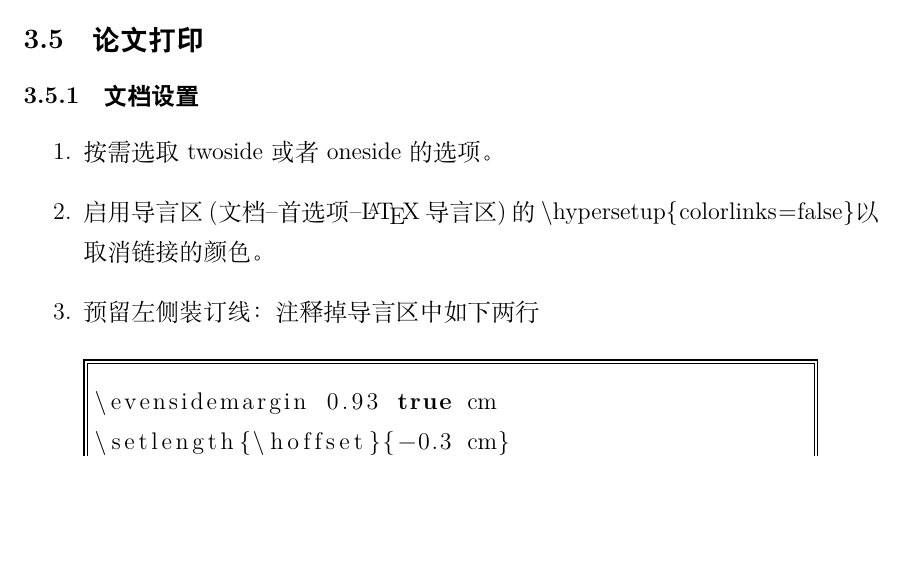
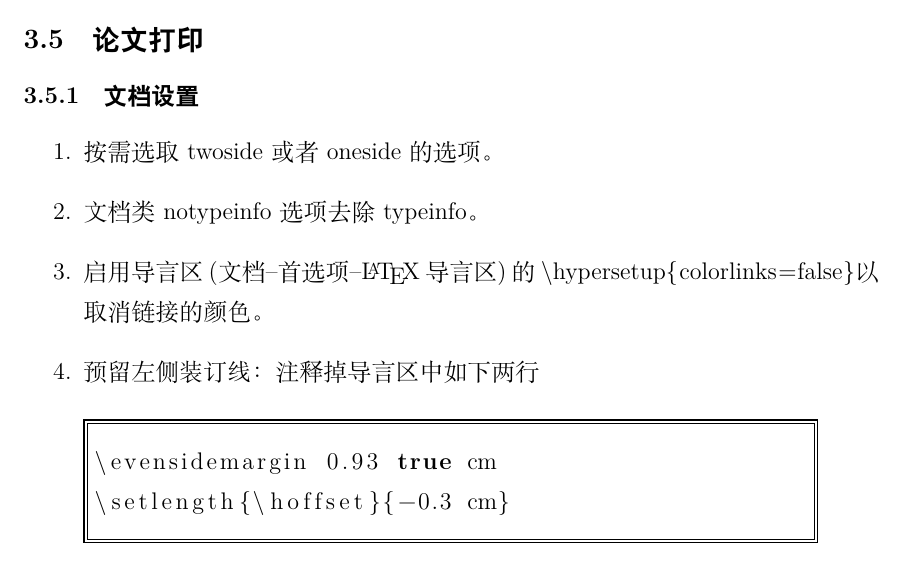
Before and after one commit to mosesnow/LZUthesis, a LaTeX thesis (Thesis.tex): part of page 18 of 28, cut so that both start at the same text, the shorter picture padded with empty space. Compiled offline with XeLaTeX; a missing font is replaced by an installed copy or a similar font.

Commit message:
v3.1 notypeinfo

```diff
--- a/Thesis.tex
+++ b/Thesis.tex
@@ -417,6 +417,7 @@ Makefile(Forked from\href{https://bitbucket.org/kevinyounglzu/latextemplateoflzu
 \subsection{文档设置}
 \begin{enumerate}
 \item 按需选取twoside或者oneside的选项。
+\item 文档类notypeinfo选项去除typeinfo。
 \item 启用导言区(文档--首选项--\LaTeX{}导言区)的~\lstinline!\hypersetup{colorlinks=false}!以取消链接的颜色。
 \item 预留左侧装订线：注释掉导言区中如下两行
 
```
Also changed, not shown: Thesis.pdf, 1 other file.
